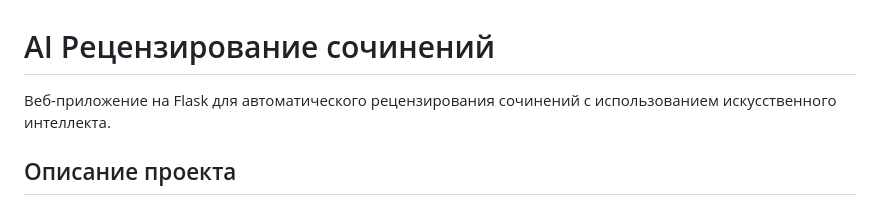
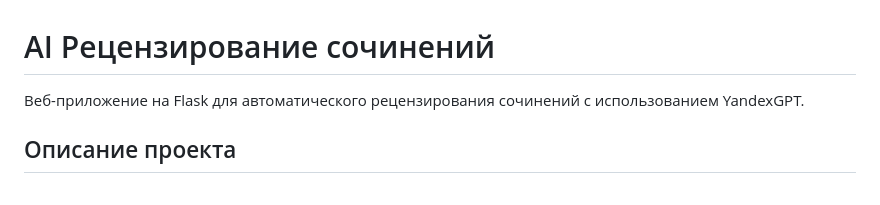
Before and after one commit to WolfGuy001/yandex-flask-ai-project, a Markdown page: README.md, the part around the change. Drawn GitHub-style.

```diff
--- a/README.md
+++ b/README.md
@@ -1,6 +1,6 @@
 # AI Рецензирование сочинений
 
-Веб-приложение на Flask для автоматического рецензирования сочинений с использованием искусственного интеллекта.
+Веб-приложение на Flask для автоматического рецензирования сочинений с использованием YandexGPT.
 
 ## Описание проекта
 
```
